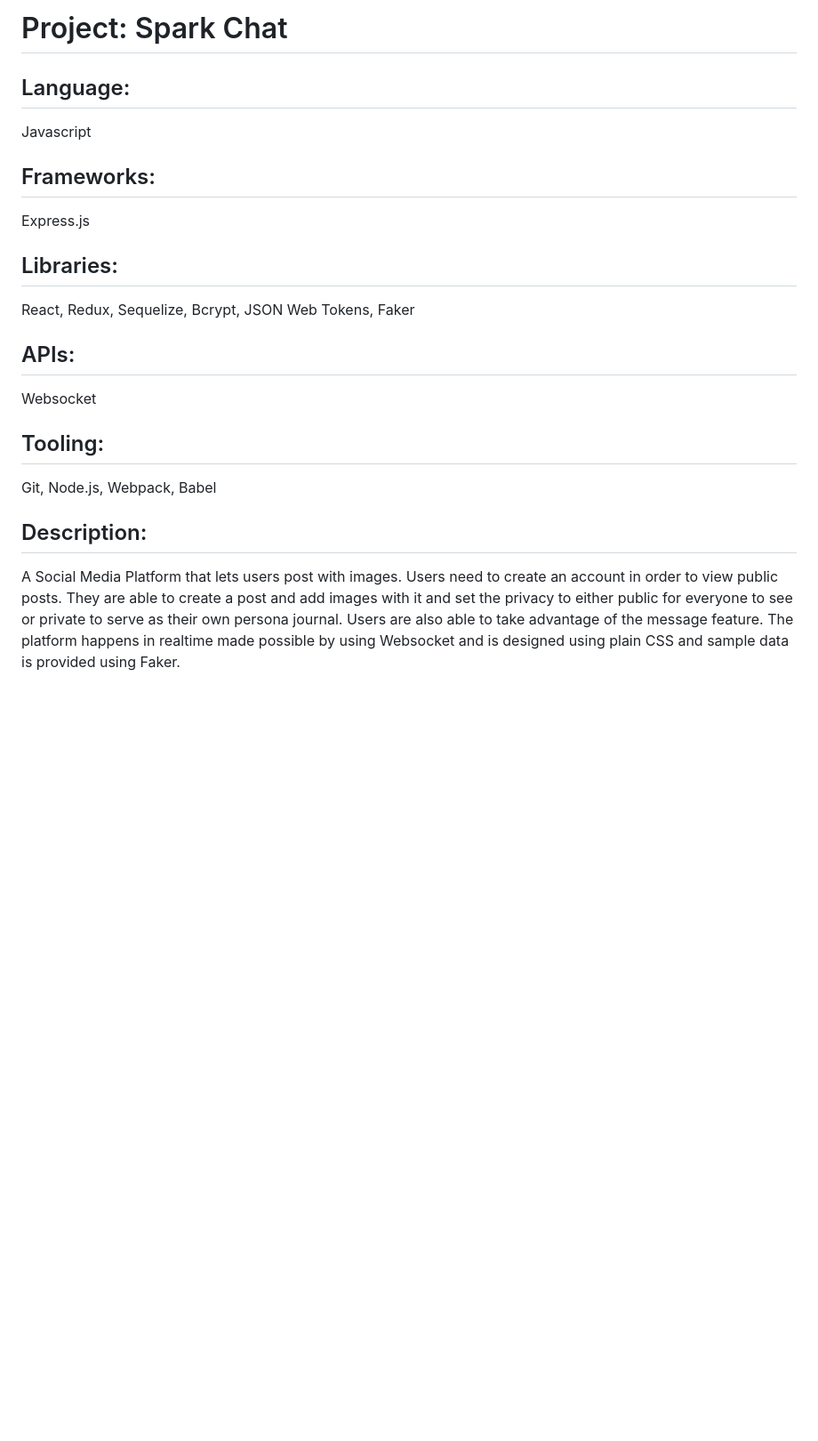
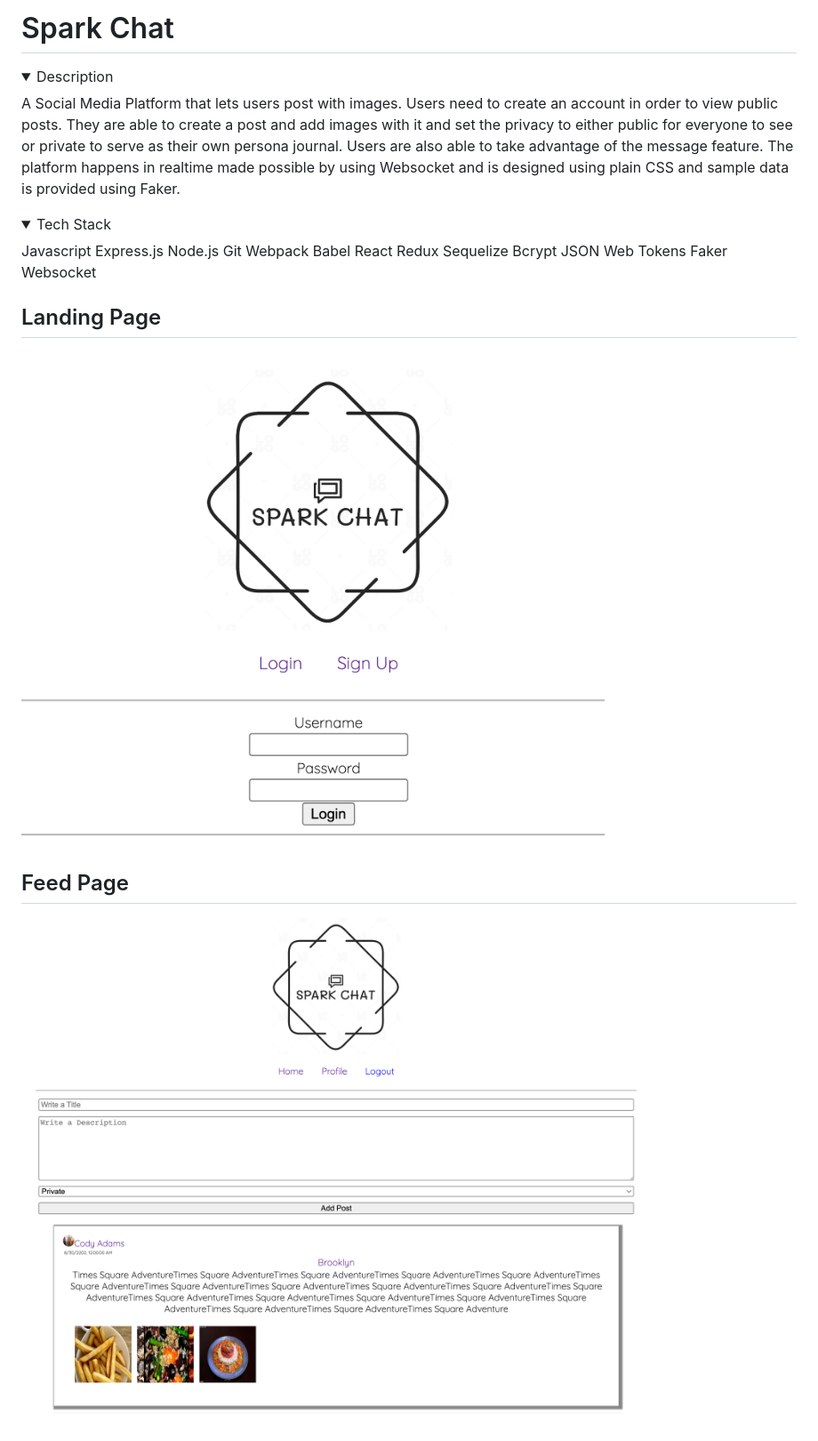
Before and after one commit to Diane-Sayos/Spark_Chat, a Markdown page: README.md, the part around the change. Shown: that part at 89% size. Rendered like a GitHub page; pictures changed too: feed.png (added), landingpage.png (added); folded sections open; blank space fills up the shorter version.

```diff
--- a/README.md
+++ b/README.md
@@ -1,23 +1,34 @@
-# Project: Spark Chat
+# Spark Chat
 
-## Language:
-Javascript
+<details>
+    <summary>Description</summary>
+    A Social Media Platform that lets users post with images.
+    Users need to create an account in order to view public posts.
+    They are able to create a post and add images with it and set the privacy to either public for everyone to see or private to serve as their own persona journal.
+    Users are also able to take advantage of the message feature.
+    The platform happens in realtime made possible by using Websocket and is designed using plain CSS and sample data is provided using Faker.
+</details>
 
-## Frameworks:
-Express.js
+<details>
+    <summary>Tech Stack</summary>
+    Javascript
+    Express.js
+    Node.js
+    Git
+    Webpack
+    Babel
+    React
+    Redux
+    Sequelize
+    Bcrypt
+    JSON Web Tokens
+    Faker
+    Websocket
+</details>
 
-## Libraries:
-React, Redux, Sequelize, Bcrypt, JSON Web Tokens, Faker
 
-## APIs:
-Websocket
+## Landing Page
+![Screenshot](landingpage.png)
 
-## Tooling:
-Git, Node.js, Webpack, Babel
-
-## Description:
-A Social Media Platform that lets users post with images.
-Users need to create an account in order to view public posts.
-They are able to create a post and add images with it and set the privacy to either public for everyone to see or private to serve as their own persona journal.
-Users are also able to take advantage of the message feature.
-The platform happens in realtime made possible by using Websocket and is designed using plain CSS and sample data is provided using Faker.
+## Feed Page
+![Screenshot](feed.png)
```
